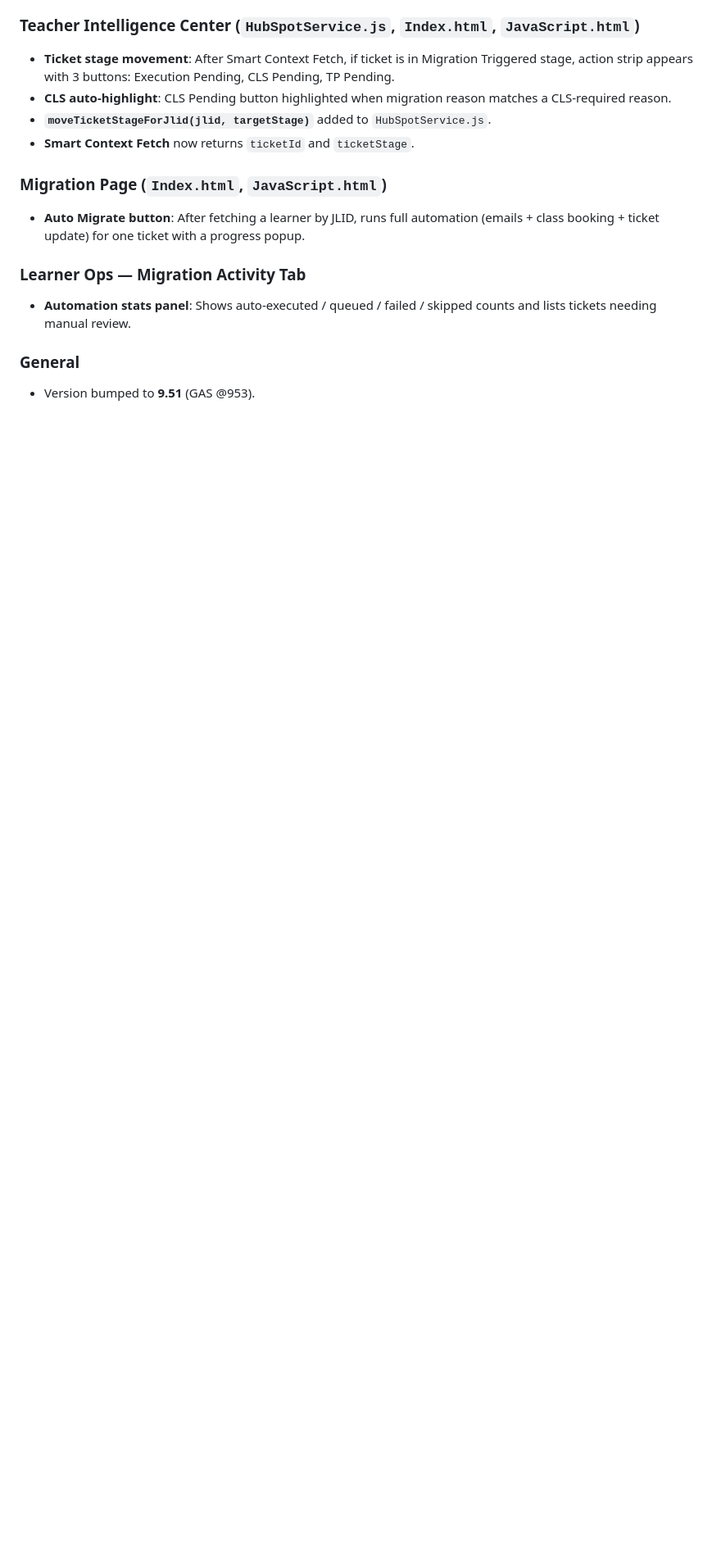
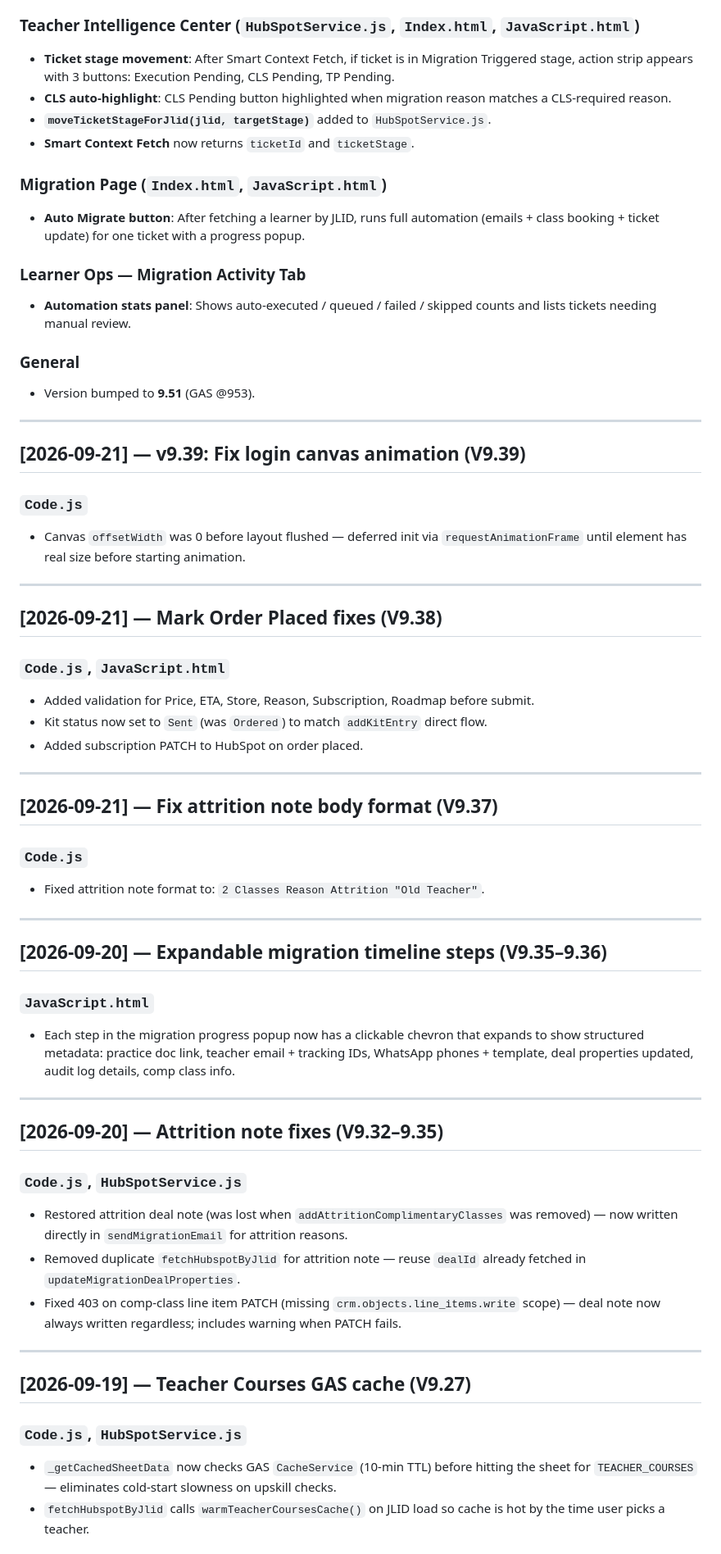
Before and after one commit to legitshocky/JetLearnProject, a Markdown page: CHANGELOG.md, the part around one of its changes. Shown at 82% size. Rendered like a GitHub page; blank space fills up the shorter version.

Commit message:
docs(changelog): add missing v9.02–v9.39 entries
Co-Authored-By: Claude Sonnet 4.6 <noreply@anthropic.com>

```diff
--- a/CHANGELOG.md
+++ b/CHANGELOG.md
@@ -27,3 +27,51 @@
 
 ### General
 - Version bumped to **9.51** (GAS @953).
+
+---
+
+## [2026-09-21] — v9.39: Fix login canvas animation (V9.39)
+
+### `Code.js`
+- Canvas `offsetWidth` was 0 before layout flushed — deferred init via `requestAnimationFrame` until element has real size before starting animation.
+
+---
+
+## [2026-09-21] — Mark Order Placed fixes (V9.38)
+
+### `Code.js`, `JavaScript.html`
+- Added validation for Price, ETA, Store, Reason, Subscription, Roadmap before submit.
+- Kit status now set to `Sent` (was `Ordered`) to match `addKitEntry` direct flow.
+- Added subscription PATCH to HubSpot on order placed.
+
+---
+
+## [2026-09-21] — Fix attrition note body format (V9.37)
+
+### `Code.js`
+- Fixed attrition note format to: `2 Classes Reason Attrition "Old Teacher"`.
+
+---
+
+## [2026-09-20] — Expandable migration timeline steps (V9.35–9.36)
+
+### `JavaScript.html`
+- Each step in the migration progress popup now has a clickable chevron that expands to show structured metadata: practice doc link, teacher email + tracking IDs, WhatsApp phones + template, deal properties updated, audit log details, comp class info.
+
+---
+
+## [2026-09-20] — Attrition note fixes (V9.32–9.35)
+
+### `Code.js`, `HubSpotService.js`
+- Restored attrition deal note (was lost when `addAttritionComplimentaryClasses` was removed) — now written directly in `sendMigrationEmail` for attrition reasons.
+- Removed duplicate `fetchHubspotByJlid` for attrition note — reuse `dealId` already fetched in `updateMigrationDealProperties`.
+- Fixed 403 on comp-class line item PATCH (missing `crm.objects.line_items.write` scope) — deal note now always written regardless; includes warning when PATCH fails.
+
+---
+
+## [2026-09-19] — Teacher Courses GAS cache (V9.27)
+
+### `Code.js`, `HubSpotService.js`
+- `_getCachedSheetData` now checks GAS `CacheService` (10-min TTL) before hitting the sheet for `TEACHER_COURSES` — eliminates cold-start slowness on upskill checks.
+- `fetchHubspotByJlid` calls `warmTeacherCoursesCache()` on JLID load so cache is hot by the time user picks a teacher.
+
```
Also changed, not shown: other parts of CHANGELOG.md (+53 -0 lines).
